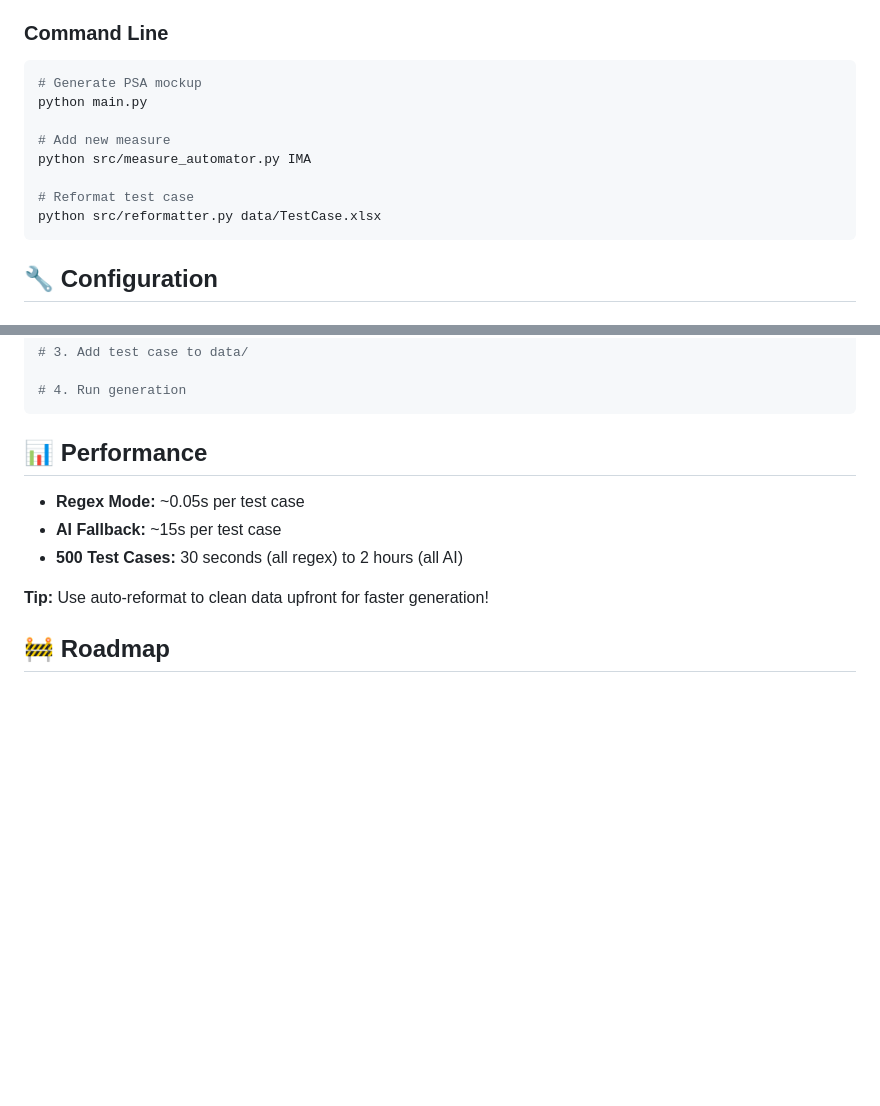
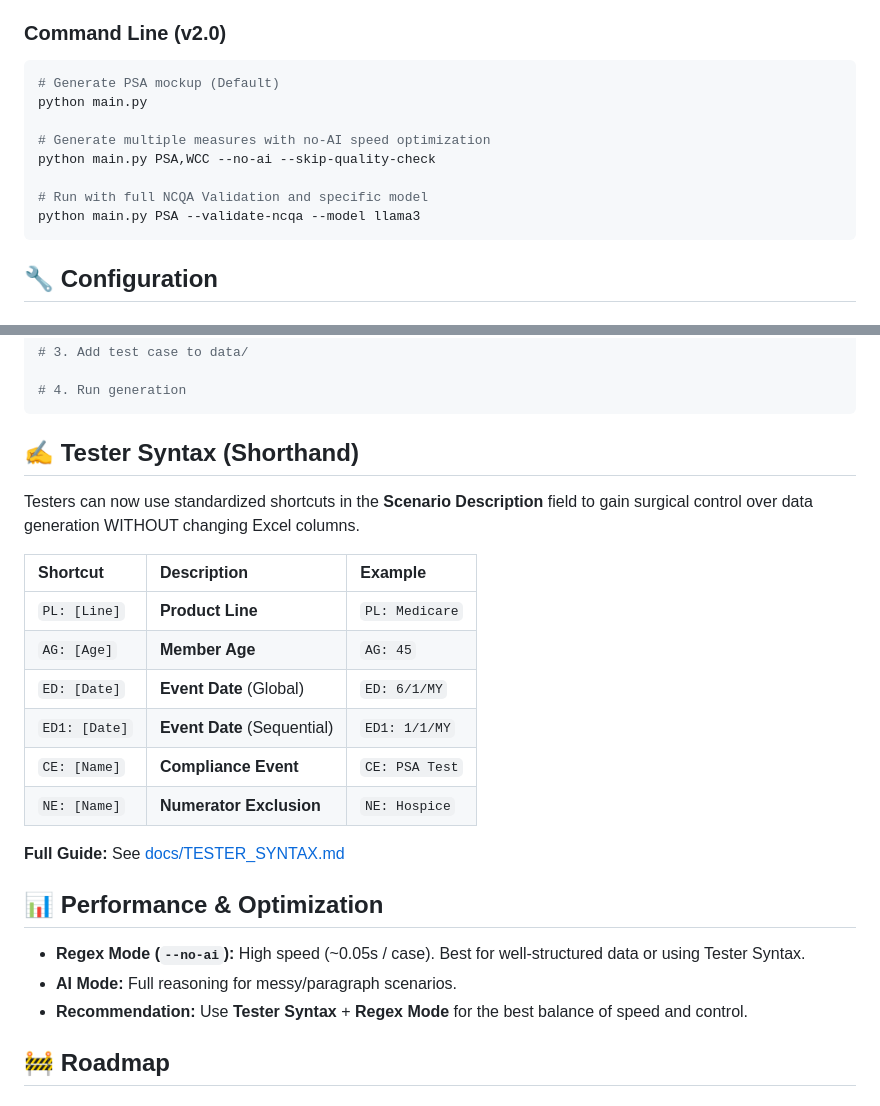
Before and after one commit to jakibanja/MeasureDataGen, a Markdown page: README.md, 2 parts joined by grey strips. Rendered like a GitHub page; blank space fills up the shorter version.

Commit message:
feat: Implement advanced Tester Syntax and update documentation/guides

````diff
--- a/README.md
+++ b/README.md
@@ -76,17 +76,17 @@ MeasMockD/
 4. Click "Generate Mockup"
 5. Download result
 
-### Command Line
+### Command Line (v2.0)
 
 ```bash
-# Generate PSA mockup
+# Generate PSA mockup (Default)
 python main.py
 
-# Add new measure
-python src/measure_automator.py IMA
+# Generate multiple measures with no-AI speed optimization
+python main.py PSA,WCC --no-ai --skip-quality-check
 
-# Reformat test case
-python src/reformatter.py data/TestCase.xlsx
+# Run with full NCQA Validation and specific model
+python main.py PSA --validate-ncqa --model llama3
 ```
 
 ## 🔧 Configuration
@@ -104,13 +104,26 @@ python src/measure_automator.py <MEASURE_NAME>
 # 4. Run generation
 ```
 
-## 📊 Performance
+## ✍️ Tester Syntax (Shorthand)
 
-- **Regex Mode:** ~0.05s per test case
-- **AI Fallback:** ~15s per test case
-- **500 Test Cases:** 30 seconds (all regex) to 2 hours (all AI)
+Testers can now use standardized shortcuts in the **Scenario Description** field to gain surgical control over data generation WITHOUT changing Excel columns.
 
-**Tip:** Use auto-reformat to clean data upfront for faster generation!
+| Shortcut | Description | Example |
+| :--- | :--- | :--- |
+| `PL: [Line]`| **Product Line** | `PL: Medicare` |
+| `AG: [Age]` | **Member Age** | `AG: 45` |
+| `ED: [Date]` | **Event Date** (Global) | `ED: 6/1/MY` |
+| `ED1: [Date]`| **Event Date** (Sequential) | `ED1: 1/1/MY` |
+| `CE: [Name]` | **Compliance Event** | `CE: PSA Test` |
+| `NE: [Name]` | **Numerator Exclusion**| `NE: Hospice` |
+
+**Full Guide:** See [docs/TESTER_SYNTAX.md](docs/TESTER_SYNTAX.md)
+
+## 📊 Performance & Optimization
+
+- **Regex Mode (`--no-ai`):** High speed (~0.05s / case). Best for well-structured data or using Tester Syntax.
+- **AI Mode:** Full reasoning for messy/paragraph scenarios.
+- **Recommendation:** Use **Tester Syntax** + **Regex Mode** for the best balance of speed and control.
 
 ## 🚧 Roadmap
 
````
